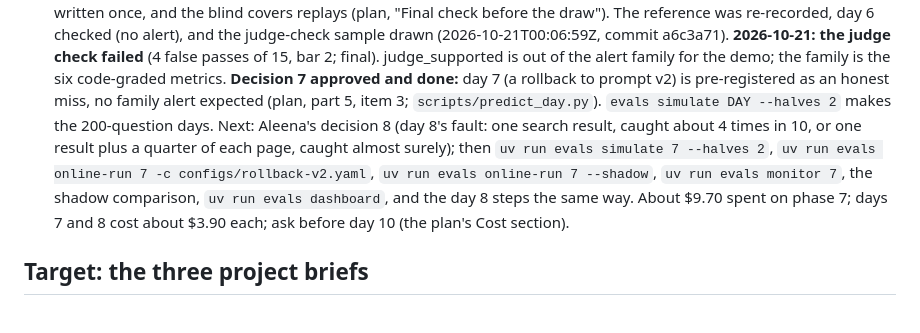
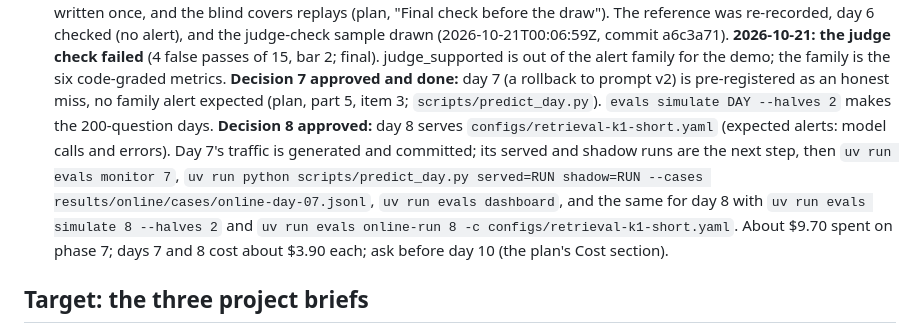
Before and after one commit to aleenabenny0/agent-evals, a Markdown page: HANDOFF.md, the part around the change. GitHub-like rendering.

```diff
--- a/HANDOFF.md
+++ b/HANDOFF.md
@@ -499,12 +499,13 @@ bias probes; stability across re-judging. Pin judge model and prompt version.
   is out of the alert family for the demo; the family is the six code-graded metrics.
   **Decision 7 approved and done:** day 7 (a rollback to prompt v2) is pre-registered as an
   honest miss, no family alert expected (plan, part 5, item 3; `scripts/predict_day.py`).
-  `evals simulate DAY --halves 2` makes the 200-question days. Next: Aleena's decision 8 (day
-  8's fault: one search result, caught about 4 times in 10, or one result plus a quarter of
-  each page, caught almost surely); then `uv run evals simulate 7 --halves 2`,
-  `uv run evals online-run 7 -c configs/rollback-v2.yaml`, `uv run evals online-run 7 --shadow`,
-  `uv run evals monitor 7`, the shadow comparison, `uv run evals dashboard`, and the day 8 steps
-  the same way. About $9.70 spent on phase 7; days 7 and 8 cost about $3.90 each; ask before
+  `evals simulate DAY --halves 2` makes the 200-question days. **Decision 8 approved:** day 8
+  serves `configs/retrieval-k1-short.yaml` (expected alerts: model calls and errors). Day 7's
+  traffic is generated and committed; its served and shadow runs are the next step, then
+  `uv run evals monitor 7`, `uv run python scripts/predict_day.py served=RUN shadow=RUN --cases
+  results/online/cases/online-day-07.jsonl`, `uv run evals dashboard`, and the same for day 8
+  with `uv run evals simulate 8 --halves 2` and `uv run evals online-run 8 -c
+  configs/retrieval-k1-short.yaml`. About $9.70 spent on phase 7; days 7 and 8 cost about $3.90 each; ask before
   day 10 (the plan's Cost section).
 
 ## Target: the three project briefs
```
Also changed, not shown: docs/plans/phase-7-online-evals.md (+10 -2 lines).
